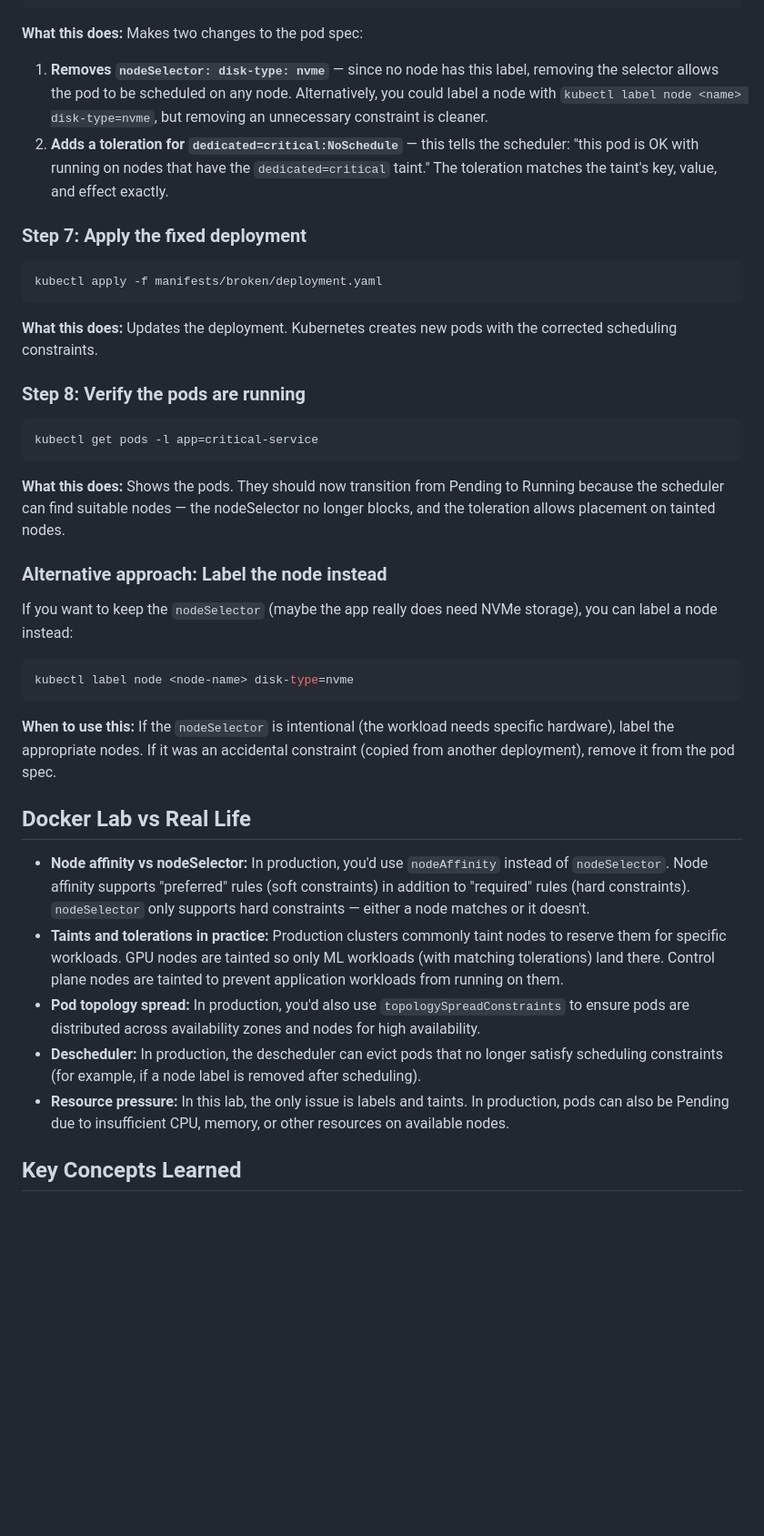
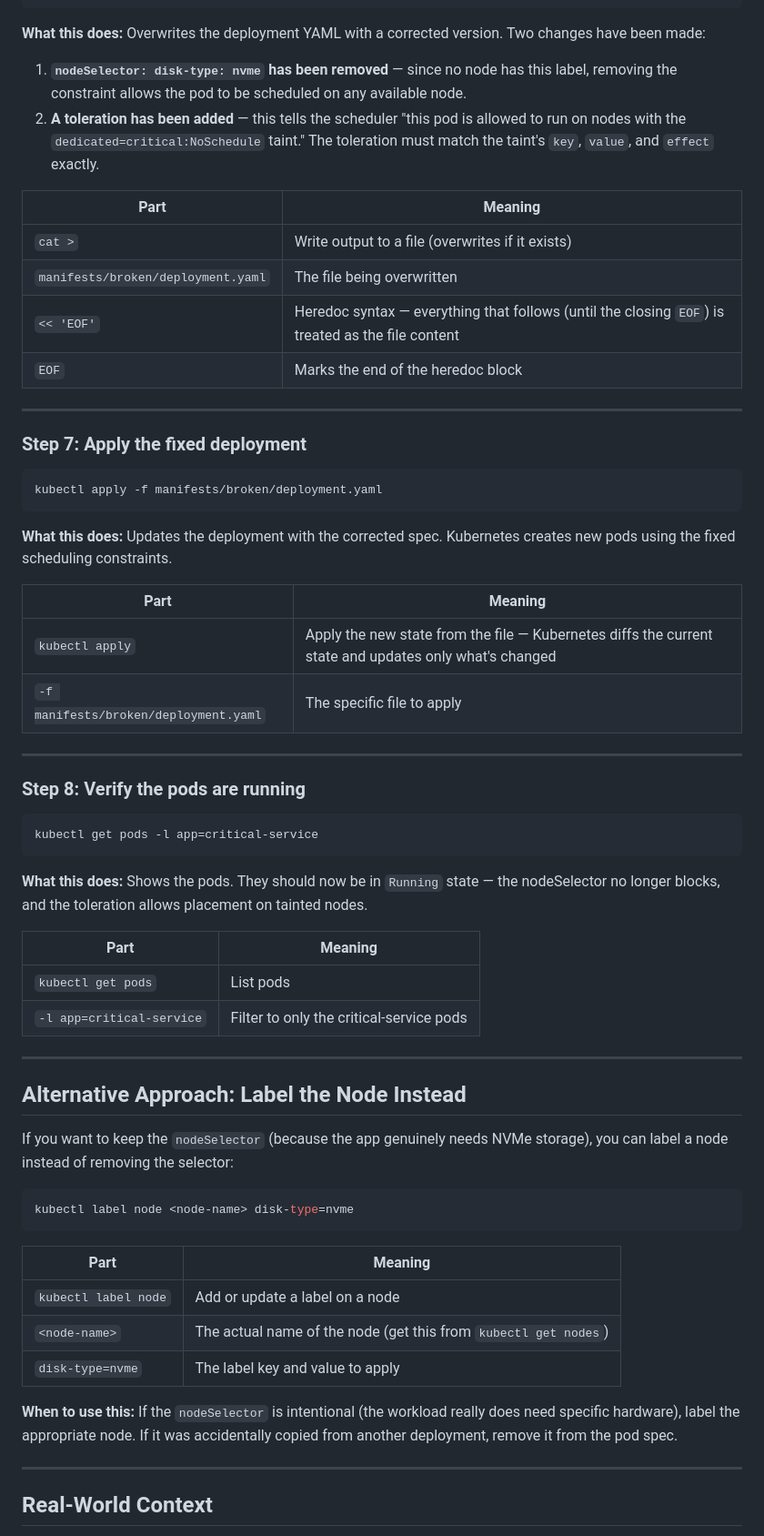
Before and after one commit to engsnayl/cloud-engineer-labs, a Markdown page: k8s-labs/lab-038-node-scheduling-failed/SOLUTION.md, the part around one of its changes. Shown at 91% size. Drawn GitHub-style; blank space fills up the shorter version.

````diff
--- a/k8s-labs/lab-038-node-scheduling-failed/SOLUTION.md
+++ b/k8s-labs/lab-038-node-scheduling-failed/SOLUTION.md
@@ -99,10 +148,19 @@ spec:
 EOF
 ```
 
-**What this does:** Makes two changes to the pod spec:
+**What this does:** Overwrites the deployment YAML with a corrected version. Two changes have been made:
 
-1. **Removes `nodeSelector: disk-type: nvme`** — since no node has this label, removing the selector allows the pod to be scheduled on any node. Alternatively, you could label a node with `kubectl label node <name> disk-type=nvme`, but removing an unnecessary constraint is cleaner.
-2. **Adds a toleration for `dedicated=critical:NoSchedule`** — this tells the scheduler: "this pod is OK with running on nodes that have the `dedicated=critical` taint." The toleration matches the taint's key, value, and effect exactly.
+1. **`nodeSelector: disk-type: nvme` has been removed** — since no node has this label, removing the constraint allows the pod to be scheduled on any available node.
+2. **A toleration has been added** — this tells the scheduler "this pod is allowed to run on nodes with the `dedicated=critical:NoSchedule` taint." The toleration must match the taint's `key`, `value`, and `effect` exactly.
+
+| Part | Meaning |
+|------|---------|
+| `cat >` | Write output to a file (overwrites if it exists) |
+| `manifests/broken/deployment.yaml` | The file being overwritten |
+| `<< 'EOF'` | Heredoc syntax — everything that follows (until the closing `EOF`) is treated as the file content |
+| `EOF` | Marks the end of the heredoc block |
+
+---
 
 ### Step 7: Apply the fixed deployment
 
@@ -110,7 +168,14 @@ EOF
 kubectl apply -f manifests/broken/deployment.yaml
 ```
 
-**What this does:** Updates the deployment. Kubernetes creates new pods with the corrected scheduling constraints.
+**What this does:** Updates the deployment with the corrected spec. Kubernetes creates new pods using the fixed scheduling constraints.
+
+| Part | Meaning |
+|------|---------|
+| `kubectl apply` | Apply the new state from the file — Kubernetes diffs the current state and updates only what's changed |
+| `-f manifests/broken/deployment.yaml` | The specific file to apply |
+
+---
 
 ### Step 8: Verify the pods are running
 
@@ -118,25 +183,32 @@ kubectl apply -f manifests/broken/deployment.yaml
 kubectl get pods -l app=critical-service
 ```
 
-**What this does:** Shows the pods. They should now transition from Pending to Running because the scheduler can find suitable nodes — the nodeSelector no longer blocks, and the toleration allows placement on tainted nodes.
+**What this does:** Shows the pods. They should now be in `Running` state — the nodeSelector no longer blocks, and the toleration allows placement on tainted nodes.
 
-### Alternative approach: Label the node instead
+| Part | Meaning |
+|------|---------|
+| `kubectl get pods` | List pods |
+| `-l app=critical-service` | Filter to only the critical-service pods |
 
-If you want to keep the `nodeSelector` (maybe the app really does need NVMe storage), you can label a node instead:
+---
+
+## Alternative Approach: Label the Node Instead
+
+If you want to keep the `nodeSelector` (because the app genuinely needs NVMe storage), you can label a node instead of removing the selector:
 
 ```bash
 kubectl label node <node-name> disk-type=nvme
 ```
 
-**When to use this:** If the `nodeSelector` is intentional (the workload needs specific hardware), label the appropriate nodes. If it was an accidental constraint (copied from another deployment), remove it from the pod spec.
+| Part | Meaning |
+|------|---------|
+| `kubectl label node` | Add or update a label on a node |
+| `<node-name>` | The actual name of the node (get this from `kubectl get nodes`) |
+| `disk-type=nvme` | The label key and value to apply |
 
-## Docker Lab vs Real Life
+**When to use this:** If the `nodeSelector` is intentional (the workload really does need specific hardware), label the appropriate node. If it was accidentally copied from another deployment, remove it from the pod spec.
 
-- **Node affinity vs nodeSelector:** In production, you'd use `nodeAffinity` instead of `nodeSelector`. Node affinity supports "preferred" rules (soft constraints) in addition to "required" rules (hard constraints). `nodeSelector` only supports hard constraints — either a node matches or it doesn't.
-- **Taints and tolerations in practice:** Production clusters commonly taint nodes to reserve them for specific workloads. GPU nodes are tainted so only ML workloads (with matching tolerations) land there. Control plane nodes are tainted to prevent application workloads from running on them.
-- **Pod topology spread:** In production, you'd also use `topologySpreadConstraints` to ensure pods are distributed across availability zones and nodes for high availability.
-- **Descheduler:** In production, the descheduler can evict pods that no longer satisfy scheduling constraints (for example, if a node label is removed after scheduling).
-- **Resource pressure:** In this lab, the only issue is labels and taints. In production, pods can also be Pending due to insufficient CPU, memory, or other resources on available nodes.
+---
 
-## Key Concepts Learned
+## Real-World Context
 
````
Also changed, not shown: other parts of k8s-labs/lab-038-node-scheduling-failed/SOLUTION.md (+100 -24 lines).
